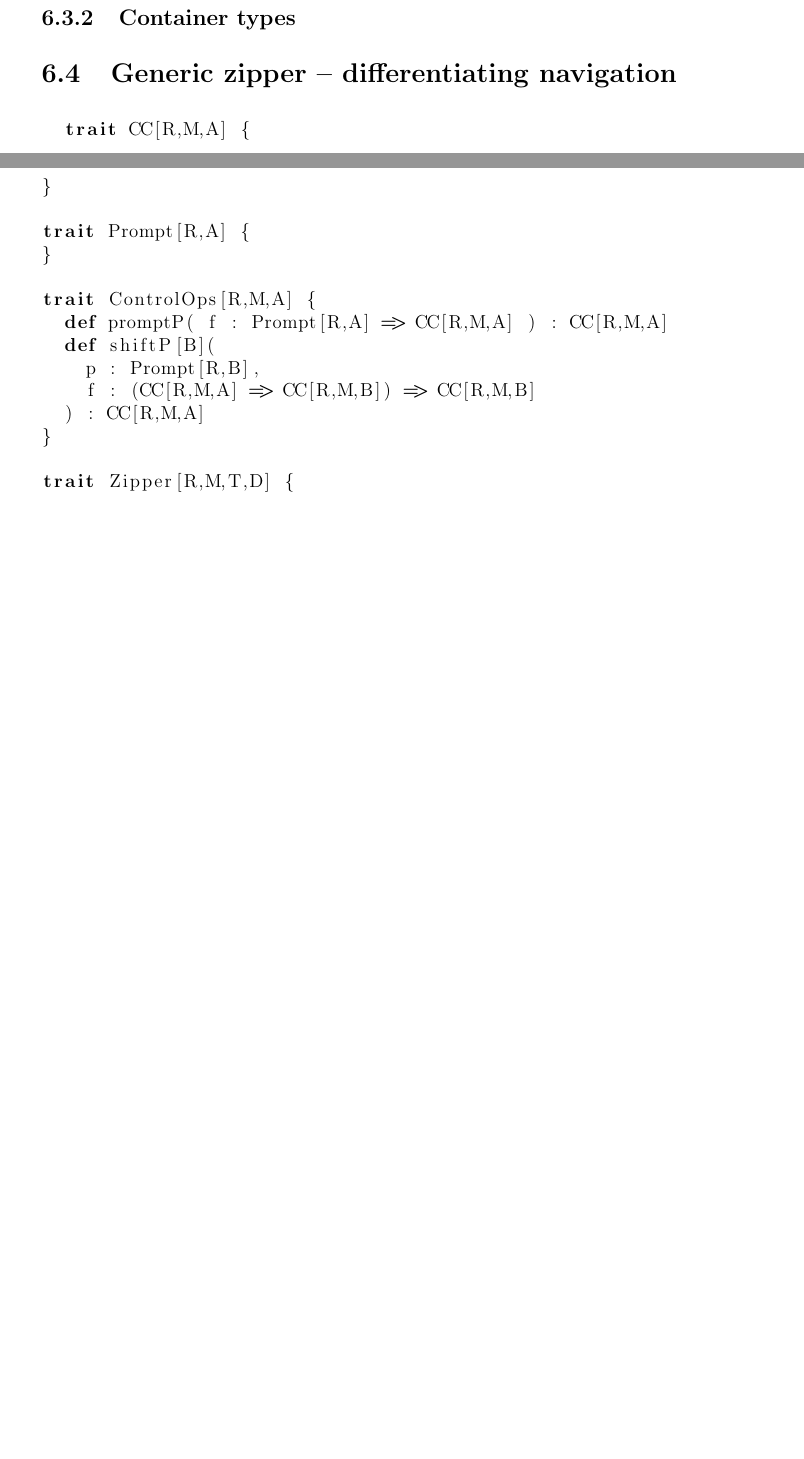
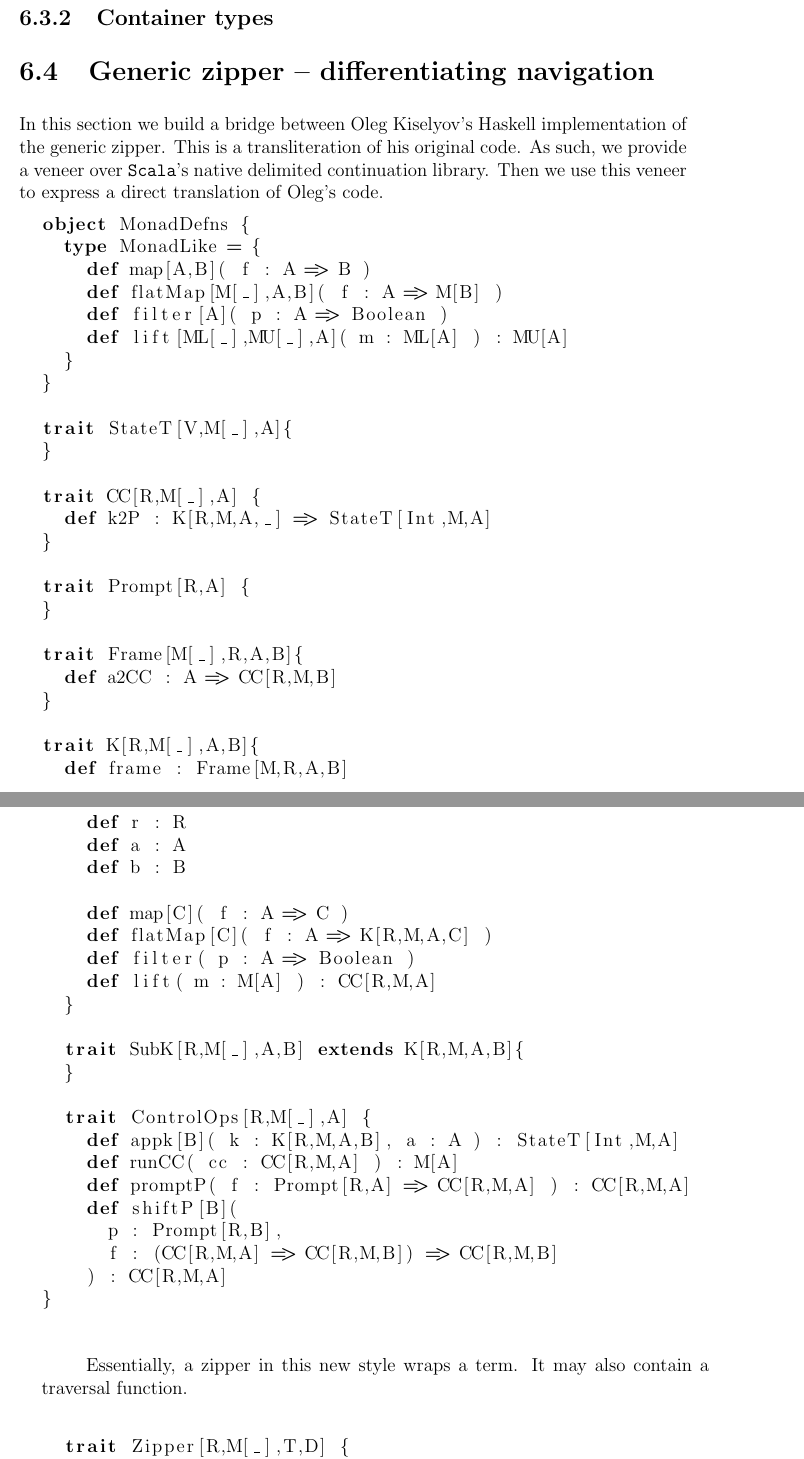
Before and after one commit to leithaus/XTrace, a LaTeX book (src/main/book/content/monadic.tex, which reads src/main/book/content/chapters/six/constructing-contexts-zippers-data-types.tex): two parts of pages 86 and 87 of 119 before the commit and two parts of pages 87 and 88 of 119 after it, joined at a grey line, cut so that both start at the same text, the shorter picture padded with empty space. Compiled offline with pdfLaTeX.

Commit message:
Added further material to section on generic zipper

```diff
--- a/src/main/book/content/chapters/six/constructing-contexts-zippers-data-types.tex
+++ b/src/main/book/content/chapters/six/constructing-contexts-zippers-data-types.tex
@@ -8,22 +8,67 @@
 
 \section{Generic zipper -- differentiating navigation}
 
+In this section we build a bridge between Oleg Kiselyov's Haskell
+implementation of the generic zipper. This is a transliteration of his
+original code. As such, we provide a veneer over \texttt{Scala}'s
+native delimited continuation library. Then we use this veneer to
+express a direct translation of Oleg's code.
+
 \begin{lstlisting}[language=Scala,mathescape=true]
-  trait CC[R,M,A] {
+  object MonadDefns {
+    type MonadLike = {
+      def map[A,B]( f : A => B )
+      def flatMap[M[_],A,B]( f : A => M[B] )
+      def filter[A]( p : A => Boolean )
+      def lift[ML[_],MU[_],A]( m : ML[A] ) : MU[A]
+    }
+  }
+
+  trait StateT[V,M[_],A]{
+  }
+
+  trait CC[R,M[_],A] {
+    def k2P : K[R,M,A,_] => StateT[Int,M,A]
   }
 
   trait Prompt[R,A] {
   }
 
-  trait ControlOps[R,M,A] {
+  trait Frame[M[_],R,A,B]{
+    def a2CC : A => CC[R,M,B]
+  }
+
+  trait K[R,M[_],A,B]{
+    def frame : Frame[M,R,A,B]
+    def r : R
+    def a : A
+    def b : B
+
+    def map[C]( f : A => C )
+    def flatMap[C]( f : A => K[R,M,A,C] )
+    def filter( p : A => Boolean )
+    def lift( m : M[A] ) : CC[R,M,A]
+  }
+
+  trait SubK[R,M[_],A,B] extends K[R,M,A,B]{
+  }
+
+  trait ControlOps[R,M[_],A] {
+    def appk[B]( k : K[R,M,A,B], a : A ) : StateT[Int,M,A]
+    def runCC( cc : CC[R,M,A] ) : M[A]
     def promptP( f : Prompt[R,A] => CC[R,M,A] ) : CC[R,M,A]
     def shiftP[B](
       p : Prompt[R,B],
       f : (CC[R,M,A] => CC[R,M,B]) => CC[R,M,B]
     ) : CC[R,M,A]
-  }
+}
+\end{lstlisting}
 
-  trait Zipper[R,M,T,D] {
+Essentially, a zipper in this new style wraps a term. It may also
+contain a traversal function.
+
+\begin{lstlisting}[language=Scala,mathescape=true]
+  trait Zipper[R,M[_],T,D] {
     def term : T
   }
 
```
Also changed, not shown: src/main/book/content/chapters/six/constructing-contexts-zippers-data-types.tex (9 more changed lines), 4 other files.
